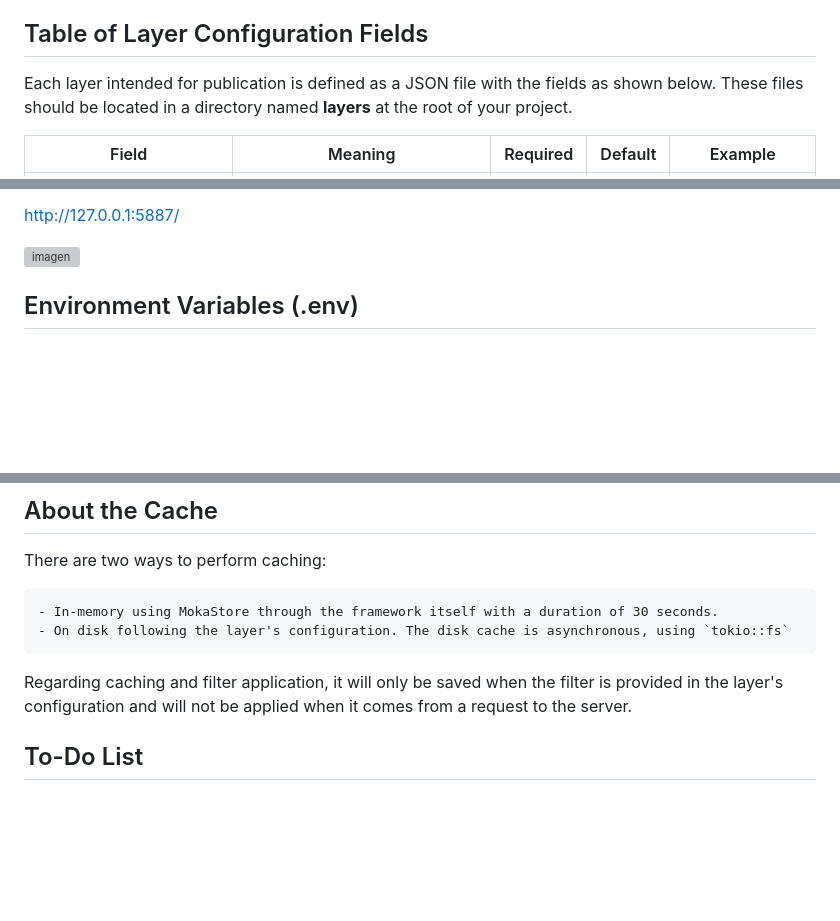
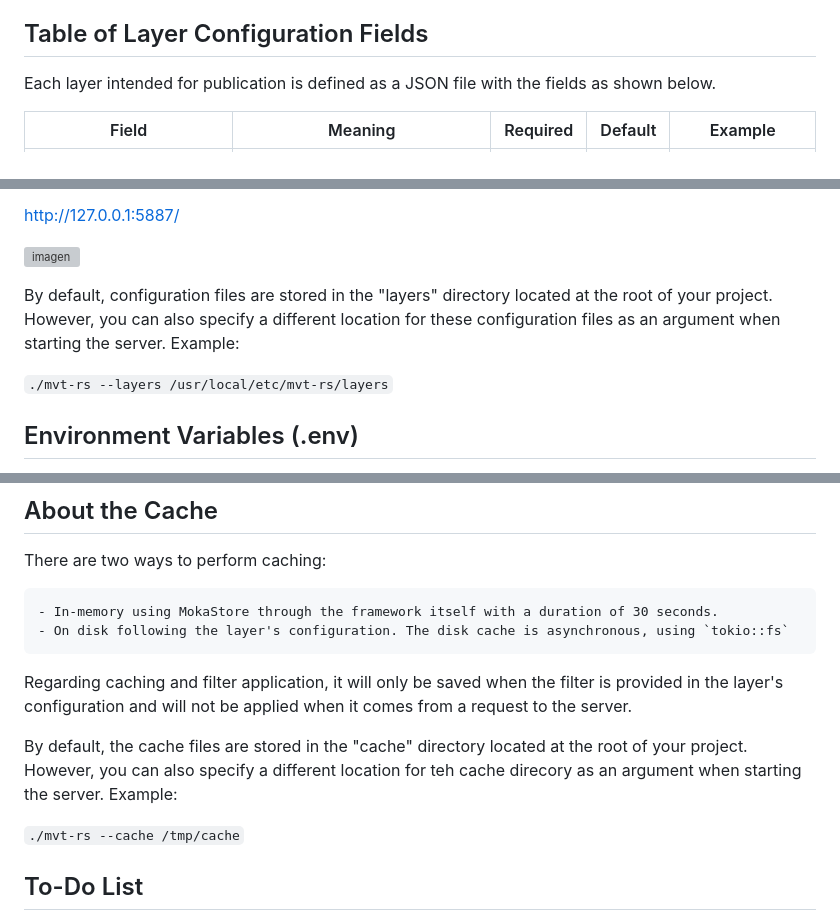
Before and after one commit to mvt-proj/mvt-rs, a Markdown page: README.md, 3 parts joined by grey strips. GitHub-like rendering; blank space fills up the shorter version; grey boxes are pictures that could not be loaded.

Commit message:
Update README.md
about arguments cache and layers

```diff
--- a/README.md
+++ b/README.md
@@ -9,7 +9,7 @@ Requires a PostgreSQL server with PostGIS version 3.0.0 or higher, either local
 
 ## Table of Layer Configuration Fields
 
-Each layer intended for publication is defined as a JSON file with the fields as shown below. These files should be located in a directory named **layers** at the root of your project.
+Each layer intended for publication is defined as a JSON file with the fields as shown below.
 
 | Field                     | Meaning                                | Required | Default  | Example                |
 |---------------------------|----------------------------------------|----------|----------|------------------------|
@@ -71,6 +71,10 @@ http://127.0.0.1:5887/
 
 ![imagen](https://github.com/mvt-proj/mvt-rs/assets/5981345/a4f0be92-873c-4e6f-ba69-3a74bd4f37c7)
 
+By default, configuration files are stored in the "layers" directory located at the root of your project. However, you can also specify a different location for these configuration files as an argument when starting the server. Example:
+
+`./mvt-rs --layers /usr/local/etc/mvt-rs/layers`
+
 
 
 ## Environment Variables (.env)
@@ -102,6 +106,10 @@ There are two ways to perform caching:
 
 Regarding caching and filter application, it will only be saved when the filter is provided in the layer's configuration and will not be applied when it comes from a request to the server.
 
+By default, the cache files are stored in the "cache" directory located at the root of your project. However, you can also specify a different location for teh cache direcory as an argument when starting the server. Example:
+
+`./mvt-rs --cache /tmp/cache`
+
 ## To-Do List
 
 - [ ] Configuration administration web interface.
```
